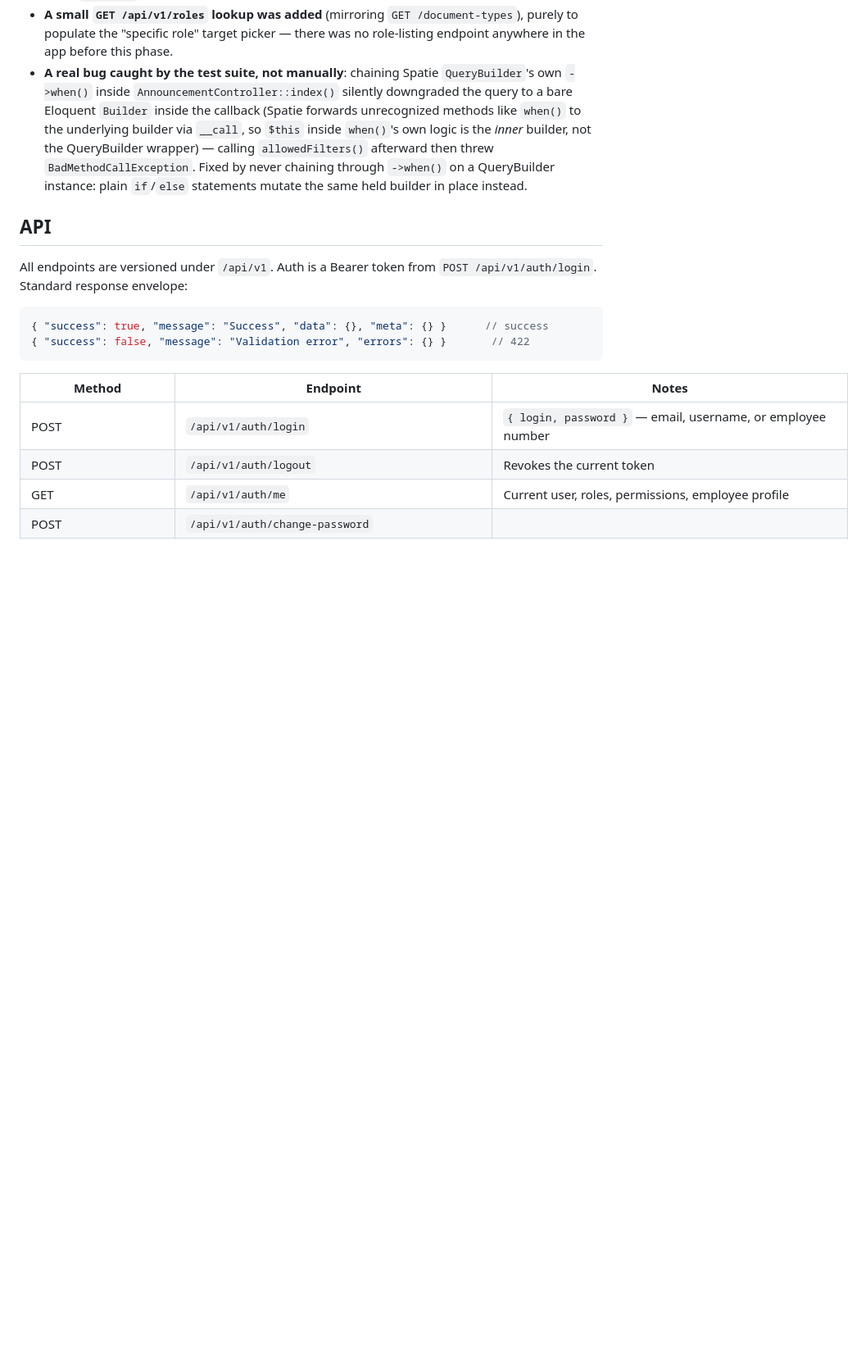
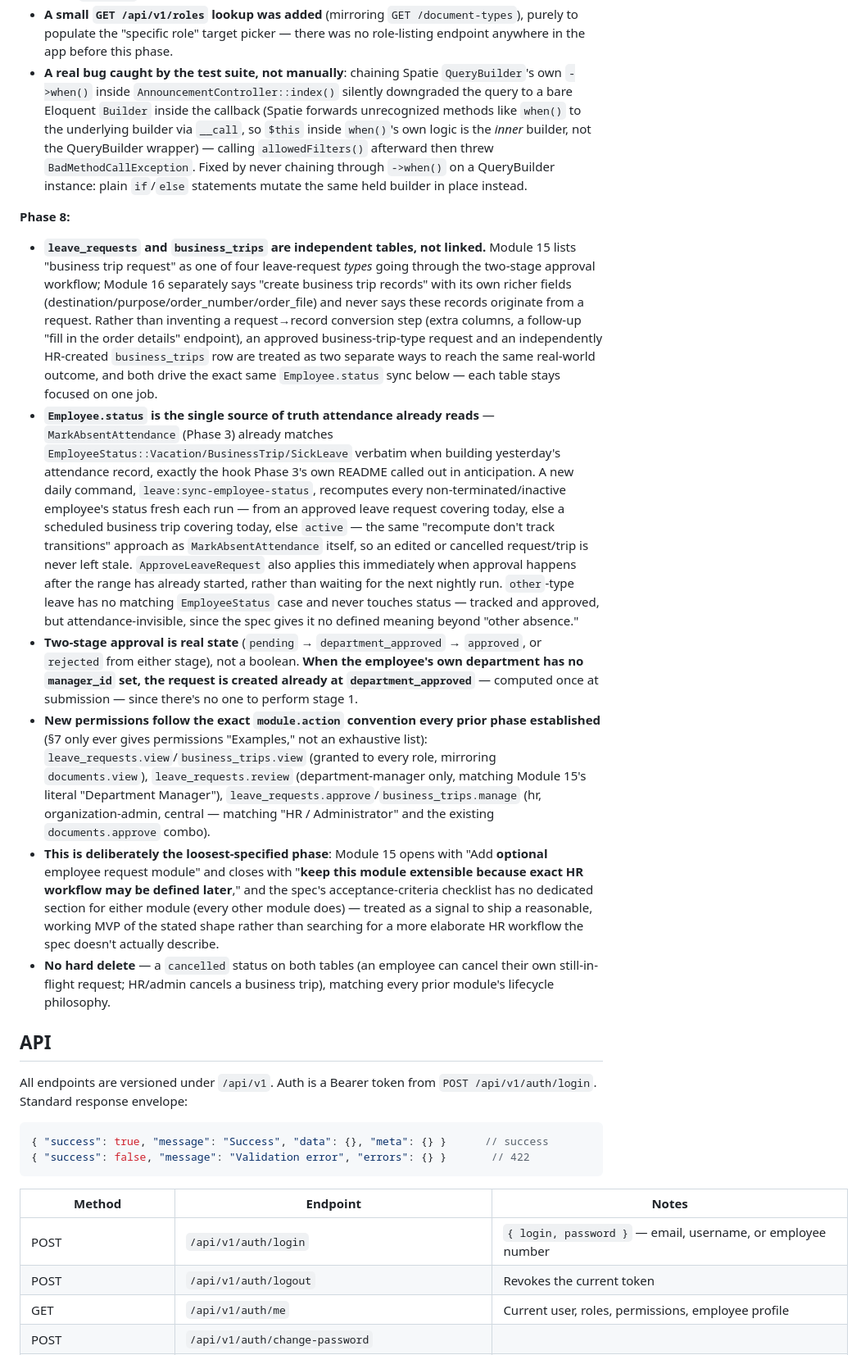
Before and after one commit to jalaliddin/my-urganchtransgaz, a Markdown page: backend/README.md, the part around one of its changes. Shown at 82% size. Rendered like a GitHub page; blank space fills up the shorter version.

```diff
--- a/backend/README.md
+++ b/backend/README.md
@@ -150,6 +151,15 @@ Deliberate substitutions/choices made while implementing the spec — recorded h
 - **A small `GET /api/v1/roles` lookup was added** (mirroring `GET /document-types`), purely to populate the "specific role" target picker — there was no role-listing endpoint anywhere in the app before this phase.
 - **A real bug caught by the test suite, not manually**: chaining Spatie `QueryBuilder`'s own `->when()` inside `AnnouncementController::index()` silently downgraded the query to a bare Eloquent `Builder` inside the callback (Spatie forwards unrecognized methods like `when()` to the underlying builder via `__call`, so `$this` inside `when()`'s own logic is the *inner* builder, not the QueryBuilder wrapper) — calling `allowedFilters()` afterward then threw `BadMethodCallException`. Fixed by never chaining through `->when()` on a QueryBuilder instance: plain `if`/`else` statements mutate the same held builder in place instead.
 
+**Phase 8:**
+
+- **`leave_requests` and `business_trips` are independent tables, not linked.** Module 15 lists "business trip request" as one of four leave-request *types* going through the two-stage approval workflow; Module 16 separately says "create business trip records" with its own richer fields (destination/purpose/order_number/order_file) and never says these records originate from a request. Rather than inventing a request→record conversion step (extra columns, a follow-up "fill in the order details" endpoint), an approved business-trip-type request and an independently HR-created `business_trips` row are treated as two separate ways to reach the same real-world outcome, and both drive the exact same `Employee.status` sync below — each table stays focused on one job.
+- **`Employee.status` is the single source of truth attendance already reads** — `MarkAbsentAttendance` (Phase 3) already matches `EmployeeStatus::Vacation/BusinessTrip/SickLeave` verbatim when building yesterday's attendance record, exactly the hook Phase 3's own README called out in anticipation. A new daily command, `leave:sync-employee-status`, recomputes every non-terminated/inactive employee's status fresh each run — from an approved leave request covering today, else a scheduled business trip covering today, else `active` — the same "recompute don't track transitions" approach as `MarkAbsentAttendance` itself, so an edited or cancelled request/trip is never left stale. `ApproveLeaveRequest` also applies this immediately when approval happens after the range has already started, rather than waiting for the next nightly run. `other`-type leave has no matching `EmployeeStatus` case and never touches status — tracked and approved, but attendance-invisible, since the spec gives it no defined meaning beyond "other absence."
+- **Two-stage approval is real state** (`pending` → `department_approved` → `approved`, or `rejected` from either stage), not a boolean. **When the employee's own department has no `manager_id` set, the request is created already at `department_approved`** — computed once at submission — since there's no one to perform stage 1.
+- **New permissions follow the exact `module.action` convention every prior phase established** (§7 only ever gives permissions "Examples," not an exhaustive list): `leave_requests.view`/`business_trips.view` (granted to every role, mirroring `documents.view`), `leave_requests.review` (department-manager only, matching Module 15's literal "Department Manager"), `leave_requests.approve`/`business_trips.manage` (hr, organization-admin, central — matching "HR / Administrator" and the existing `documents.approve` combo).
+- **This is deliberately the loosest-specified phase**: Module 15 opens with "Add **optional** employee request module" and closes with "**keep this module extensible because exact HR workflow may be defined later**," and the spec's acceptance-criteria checklist has no dedicated section for either module (every other module does) — treated as a signal to ship a reasonable, working MVP of the stated shape rather than searching for a more elaborate HR workflow the spec doesn't actually describe.
+- **No hard delete** — a `cancelled` status on both tables (an employee can cancel their own still-in-flight request; HR/admin cancels a business trip), matching every prior module's lifecycle philosophy.
+
 ## API
 
 All endpoints are versioned under `/api/v1`. Auth is a Bearer token from `POST /api/v1/auth/login`. Standard response envelope:
```
Also changed, not shown: other parts of backend/README.md (+9 -1 lines), README.md (+5 -3 lines).
